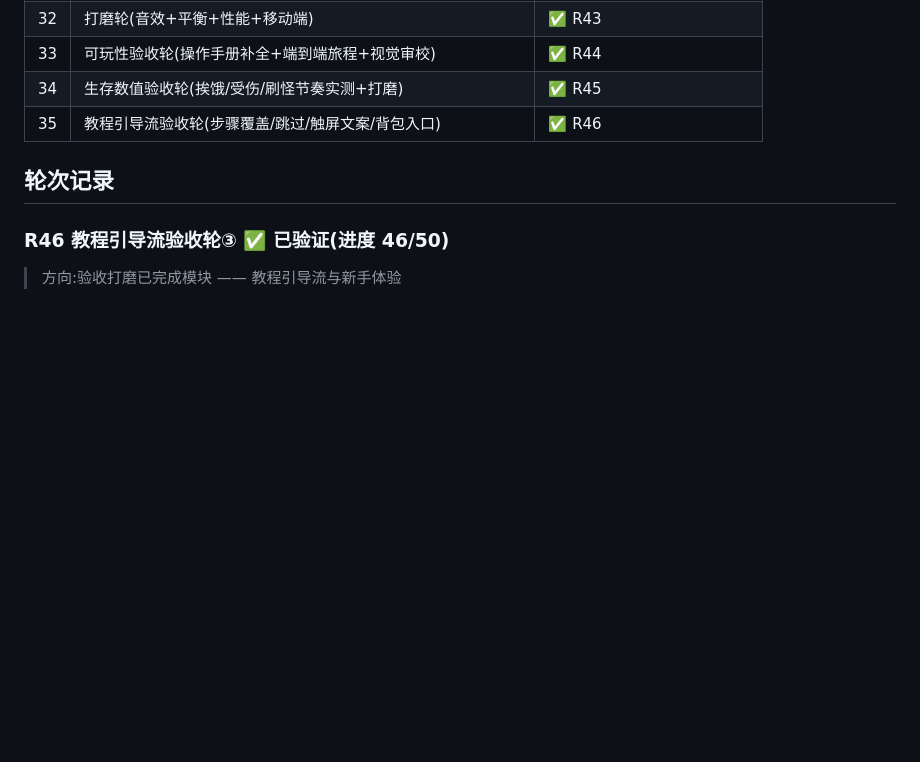
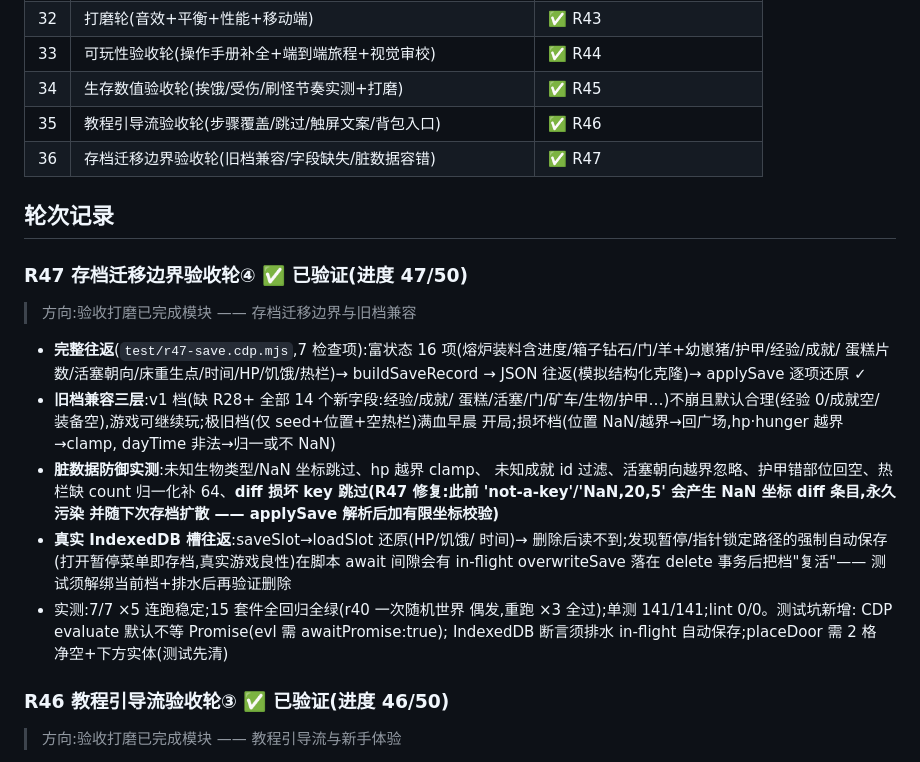
Before and after one commit to orxz/my-world-mini, a Markdown page: docs/review-rounds.md, the part around the change. Drawn GitHub-style; blank space fills up the shorter version.

```diff
--- a/docs/review-rounds.md
+++ b/docs/review-rounds.md
@@ -42,8 +42,37 @@
 | 33 | 可玩性验收轮(操作手册补全+端到端旅程+视觉审校) | ✅ R44 |
 | 34 | 生存数值验收轮(挨饿/受伤/刷怪节奏实测+打磨) | ✅ R45 |
 | 35 | 教程引导流验收轮(步骤覆盖/跳过/触屏文案/背包入口) | ✅ R46 |
+| 36 | 存档迁移边界验收轮(旧档兼容/字段缺失/脏数据容错) | ✅ R47 |
 
 ## 轮次记录
+
+### R47 存档迁移边界验收轮④ ✅ 已验证(进度 47/50)
+> 方向:验收打磨已完成模块 —— 存档迁移边界与旧档兼容
+
+- **完整往返**(`test/r47-save.cdp.mjs`,7 检查项):富状态
+  16 项(熔炉装料含进度/箱子钻石/门/羊+幼崽猪/护甲/经验/成就/
+  蛋糕片数/活塞朝向/床重生点/时间/HP/饥饿/热栏)→ buildSaveRecord
+  → JSON 往返(模拟结构化克隆)→ applySave 逐项还原 ✓
+- **旧档兼容三层**:v1 档(缺 R28+ 全部 14 个新字段:经验/成就/
+  蛋糕/活塞/门/矿车/生物/护甲…)不崩且默认合理(经验 0/成就空/
+  装备空),游戏可继续玩;极旧档(仅 seed+位置+空热栏)满血早晨
+  开局;损坏档(位置 NaN/越界→回广场,hp·hunger 越界→clamp,
+  dayTime 非法→归一或不 NaN)
+- **脏数据防御实测**:未知生物类型/NaN 坐标跳过、hp 越界 clamp、
+  未知成就 id 过滤、活塞朝向越界忽略、护甲错部位回空、热栏缺
+  count 归一化补 64、**diff 损坏 key 跳过(R47 修复:此前
+  'not-a-key'/'NaN,20,5' 会产生 NaN 坐标 diff 条目,永久污染
+  并随下次存档扩散 —— applySave 解析后加有限坐标校验)**
+- **真实 IndexedDB 槽往返**:saveSlot→loadSlot 还原(HP/饥饿/
+  时间)→ 删除后读不到;发现暂停/指针锁定路径的强制自动保存
+  (打开暂停菜单即存档,真实游戏良性)在脚本 await 间隙会有
+  in-flight overwriteSave 落在 delete 事务后把档"复活"——
+  测试须解绑当前档+排水后再验证删除
+- 实测:7/7 ×5 连跑稳定;15 套件全回归全绿(r40 一次随机世界
+  偶发,重跑 ×3 全过);单测 141/141;lint 0/0。测试坑新增:
+  CDP evaluate 默认不等 Promise(evl 需 awaitPromise:true);
+  IndexedDB 断言须排水 in-flight 自动保存;placeDoor 需 2 格
+  净空+下方实体(测试先清)
 
 ### R46 教程引导流验收轮③ ✅ 已验证(进度 46/50)
 > 方向:验收打磨已完成模块 —— 教程引导流与新手体验
```
Also changed, not shown: README.md (+4 -3 lines).
